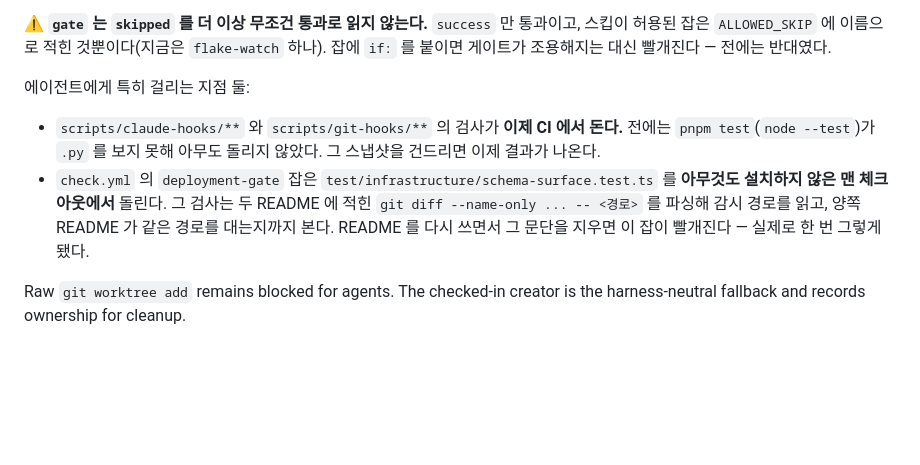
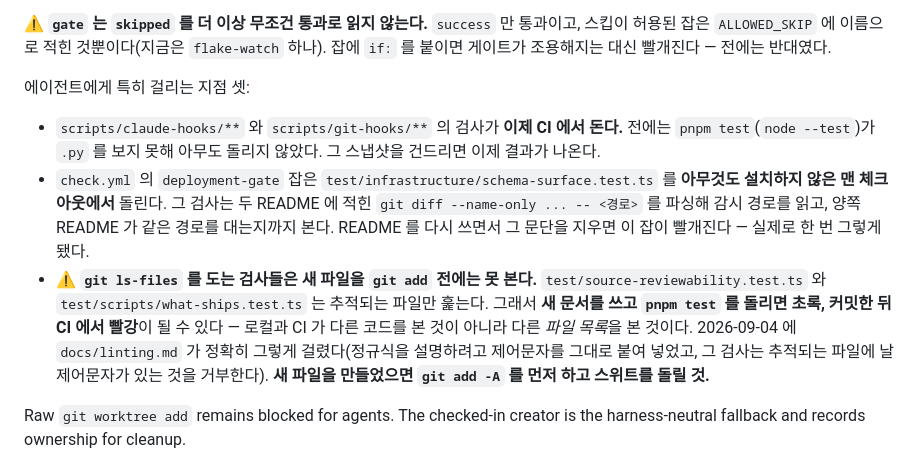
Before and after one commit to henryj-dev/parallax, a Markdown page: AGENTS.md, the part around the change. Drawn GitHub-style; blank space fills up the shorter version.

Commit message:
docs: 추적되기 전에는 안 보이는 검사가 있다 — 그리고 그게 나를 잡았다
`docs/linting.md` 가 `no-control-regex` 를 왜 껐는지 설명하면서 `SUBJECT_PATTERN` 을
인용했고, 그때 제어문자를 **escape 가 아니라 날것으로** 붙여 넣었다.
`test/source-reviewability.test.ts` 는 정확히 그것을 거부한다.

로컬에서는 초록이었다. 그 검사가 `git ls-files` 를 돌기 때문이다 — 새 파일은
`git add` 전에는 목록에 없다. 로컬과 CI 가 다른 코드를 본 것이 아니라 **다른 파일
목록**을 봤다. 커밋하고 나서야 빨개졌다.

일반화되는 함정이라 `AGENTS.md` 의 「특히 걸리는 지점」에 셋째로 적는다:
`source-reviewability` 와 `what-ships` 는 추적되는 파일만 훑으므로, 새 파일을
만들었으면 `git add -A` 를 먼저 하고 스위트를 돌릴 것.

가드는 설계대로 동작했다 — 잡은 쪽이 아니라 걸린 쪽이 새로 배운 것이다.

Co-Authored-By: Claude Opus 5 (1M context) <noreply@anthropic.com>
Claude-Session: https://claude.ai/code/session_01FQq6YbVyUUrfwALgRjgR7V

```diff
--- a/AGENTS.md
+++ b/AGENTS.md
@@ -50,7 +50,7 @@ squash 전용 머지 · linear history 강제 · `bypass_actors: []` ·
 스킵이 허용된 잡은 `ALLOWED_SKIP` 에 이름으로 적힌 것뿐이다(지금은 `flake-watch` 하나).
 잡에 `if:` 를 붙이면 게이트가 조용해지는 대신 빨개진다 — 전에는 반대였다.
 
-에이전트에게 특히 걸리는 지점 둘:
+에이전트에게 특히 걸리는 지점 셋:
 
 - `scripts/claude-hooks/**` 와 `scripts/git-hooks/**` 의 검사가 **이제 CI 에서 돈다.**
   전에는 `pnpm test`(`node --test`)가 `.py` 를 보지 못해 아무도 돌리지 않았다. 그 스냅샷을
@@ -60,6 +60,13 @@ squash 전용 머지 · linear history 강제 · `bypass_actors: []` ·
   `git diff --name-only ... -- <경로>` 를 파싱해 감시 경로를 읽고, 양쪽 README 가 같은
   경로를 대는지까지 본다. README 를 다시 쓰면서 그 문단을 지우면 이 잡이 빨개진다 —
   실제로 한 번 그렇게 됐다.
+- ⚠️ **`git ls-files` 를 도는 검사들은 새 파일을 `git add` 전에는 못 본다.**
+  `test/source-reviewability.test.ts` 와 `test/scripts/what-ships.test.ts` 는 추적되는
+  파일만 훑는다. 그래서 **새 문서를 쓰고 `pnpm test` 를 돌리면 초록, 커밋한 뒤 CI 에서
+  빨강**이 될 수 있다 — 로컬과 CI 가 다른 코드를 본 것이 아니라 다른 *파일 목록*을 본
+  것이다. 2026-09-04 에 `docs/linting.md` 가 정확히 그렇게 걸렸다(정규식을 설명하려고
+  제어문자를 그대로 붙여 넣었고, 그 검사는 추적되는 파일에 날 제어문자가 있는 것을
+  거부한다). **새 파일을 만들었으면 `git add -A` 를 먼저 하고 스위트를 돌릴 것.**
 
 Raw `git worktree add` remains blocked for agents. The checked-in creator is
 the harness-neutral fallback and records ownership for cleanup.
```
Also changed, not shown: docs/linting.md (+1 -1 lines).
